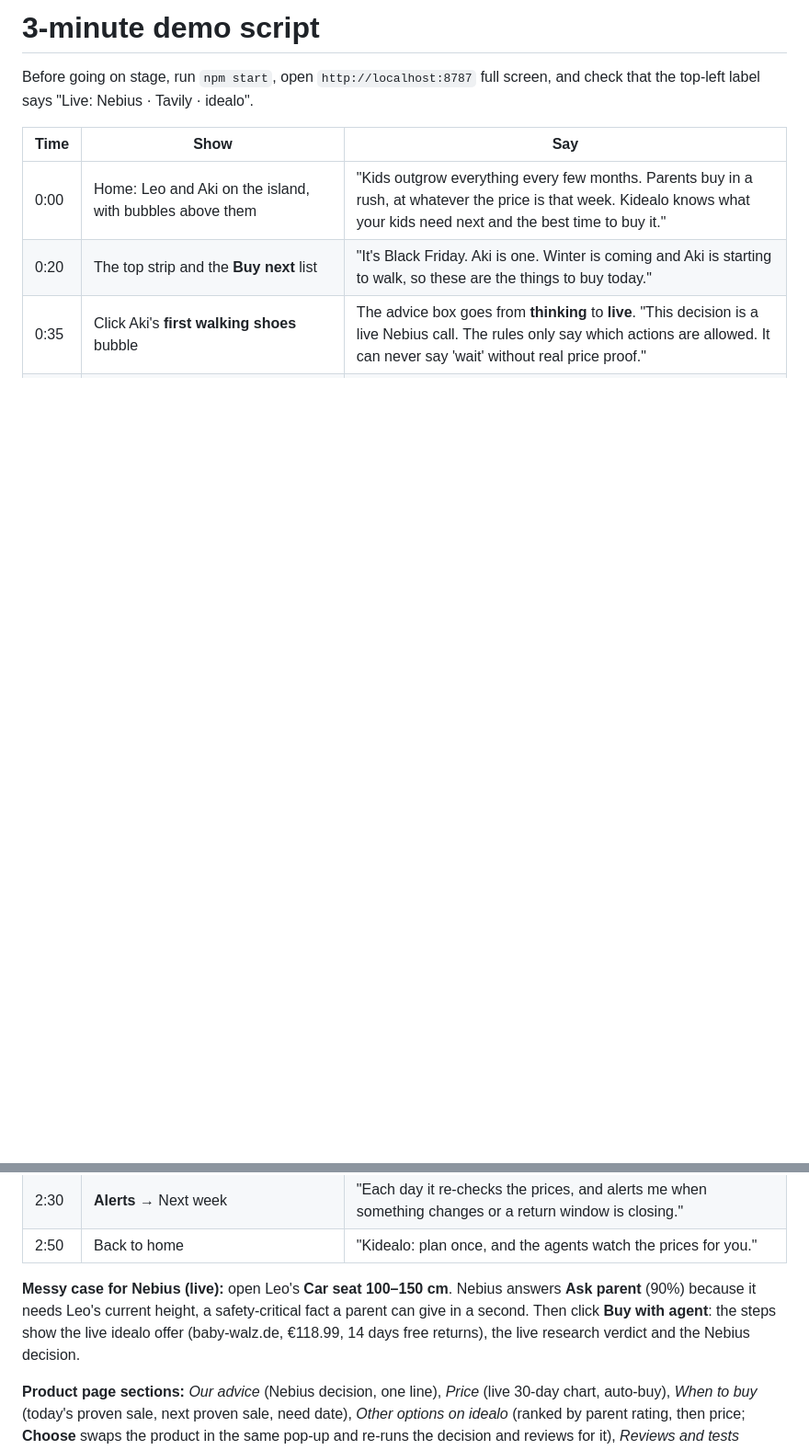
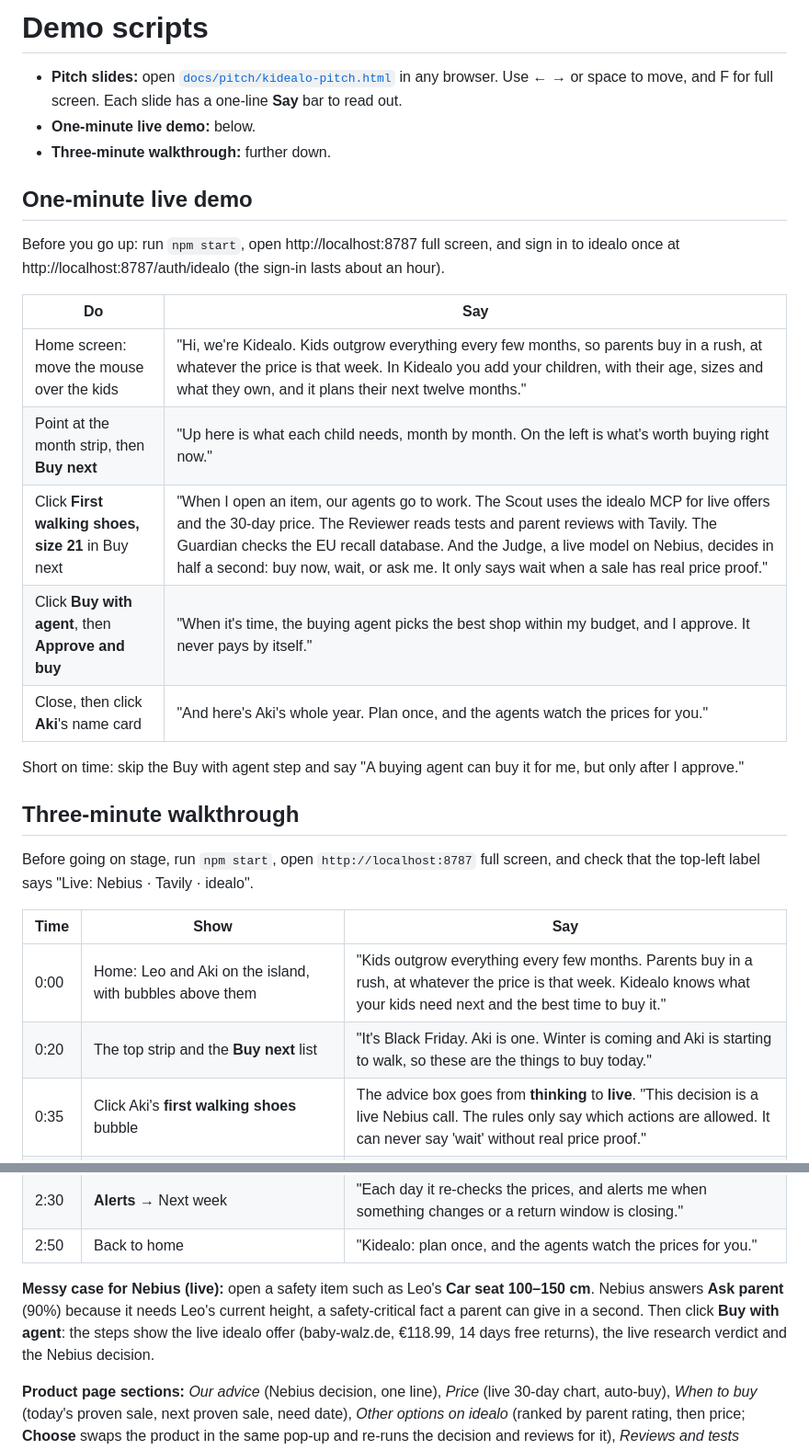
Before and after one commit to hrmomeni/kidealo, a Markdown page: docs/DEMO.md, 2 parts joined by grey strips. Shown at 92% size. GitHub-like rendering; blank space fills up the shorter version.

```diff
--- a/docs/DEMO.md
+++ b/docs/DEMO.md
@@ -1,4 +1,24 @@
-# 3-minute demo script
+# Demo scripts
+
+- **Pitch slides:** open [`docs/pitch/kidealo-pitch.html`](pitch/kidealo-pitch.html) in any browser. Use ← → or space to move, and F for full screen. Each slide has a one-line **Say** bar to read out.
+- **One-minute live demo:** below.
+- **Three-minute walkthrough:** further down.
+
+## One-minute live demo
+
+Before you go up: run `npm start`, open http://localhost:8787 full screen, and sign in to idealo once at http://localhost:8787/auth/idealo (the sign-in lasts about an hour).
+
+| Do | Say |
+|---|---|
+| Home screen: move the mouse over the kids | "Hi, we're Kidealo. Kids outgrow everything every few months, so parents buy in a rush, at whatever the price is that week. In Kidealo you add your children, with their age, sizes and what they own, and it plans their next twelve months." |
+| Point at the month strip, then **Buy next** | "Up here is what each child needs, month by month. On the left is what's worth buying right now." |
+| Click **First walking shoes, size 21** in Buy next | "When I open an item, our agents go to work. The Scout uses the idealo MCP for live offers and the 30-day price. The Reviewer reads tests and parent reviews with Tavily. The Guardian checks the EU recall database. And the Judge, a live model on Nebius, decides in half a second: buy now, wait, or ask me. It only says wait when a sale has real price proof." |
+| Click **Buy with agent**, then **Approve and buy** | "When it's time, the buying agent picks the best shop within my budget, and I approve. It never pays by itself." |
+| Close, then click **Aki**'s name card | "And here's Aki's whole year. Plan once, and the agents watch the prices for you." |
+
+Short on time: skip the Buy with agent step and say "A buying agent can buy it for me, but only after I approve."
+
+## Three-minute walkthrough
 
 Before going on stage, run `npm start`, open `http://localhost:8787` full screen, and check that the top-left label says "Live: Nebius · Tavily · idealo".
 
@@ -14,7 +34,7 @@ Before going on stage, run `npm start`, open `http://localhost:8787` full screen
 | 2:30 | **Alerts** → Next week | "Each day it re-checks the prices, and alerts me when something changes or a return window is closing." |
 | 2:50 | Back to home | "Kidealo: plan once, and the agents watch the prices for you." |
 
-**Messy case for Nebius (live):** open Leo's **Car seat 100–150 cm**. Nebius answers **Ask parent** (90%) because it needs Leo's current height, a safety-critical fact a parent can give in a second. Then click **Buy with agent**: the steps show the live idealo offer (baby-walz.de, €118.99, 14 days free returns), the live research verdict and the Nebius decision.
+**Messy case for Nebius (live):** open a safety item such as Leo's **Car seat 100–150 cm**. Nebius answers **Ask parent** (90%) because it needs Leo's current height, a safety-critical fact a parent can give in a second. Then click **Buy with agent**: the steps show the live idealo offer (baby-walz.de, €118.99, 14 days free returns), the live research verdict and the Nebius decision.
 
 **Product page sections:** *Our advice* (Nebius decision, one line), *Price* (live 30-day chart, auto-buy), *When to buy* (today's proven sale, next proven sale, need date), *Other options on idealo* (ranked by parent rating, then price; **Choose** swaps the product in the same pop-up and re-runs the decision and reviews for it), *Reviews and tests* (summary, parents like / watch out for, sources grouped as Expert tests, Reviews, Parent discussions, Guides, Safety).
 
```
Also changed, not shown: README.md (+4 -2 lines), docs/NORMA.md (+4 -0 lines), docs/screenshots/timeline.jpg, 1 other file.
